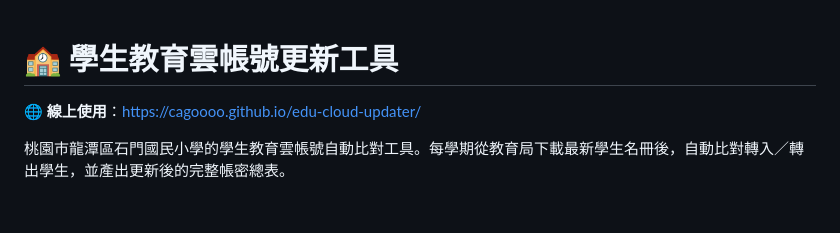
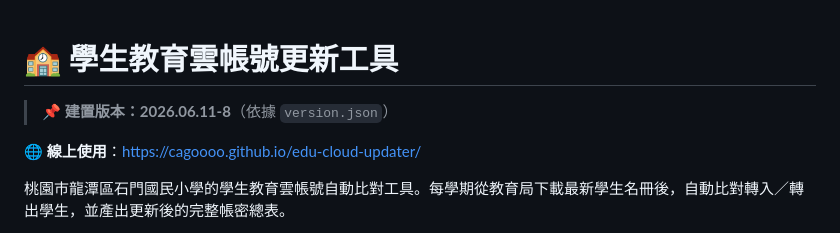
Before and after one commit to cagoooo/edu-cloud-updater, a Markdown page: README.md, the part around the change. Rendered like a GitHub page; blank space fills up the shorter version.

Commit message:
📌 README：補上版本說明（2026.06.11-8）
Co-Authored-By: Claude Opus 5 <noreply@anthropic.com>

```diff
--- a/README.md
+++ b/README.md
@@ -1,4 +1,6 @@
 # 🏫 學生教育雲帳號更新工具
+
+> 📌 **建置版本：2026.06.11-8**（依據 `version.json`）
 
 🌐 **線上使用**：https://cagoooo.github.io/edu-cloud-updater/
 
```
